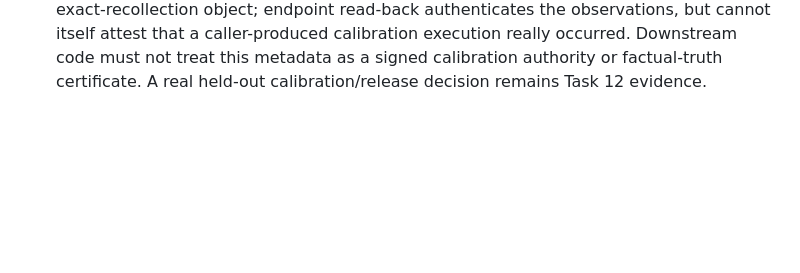
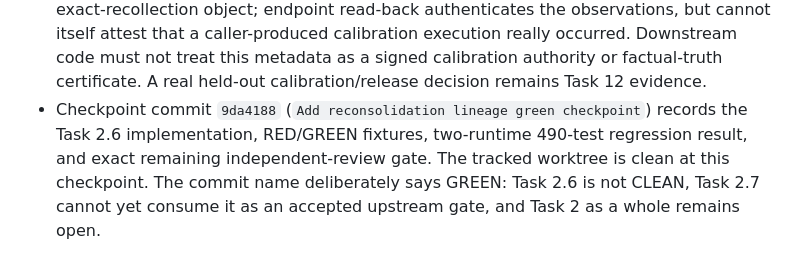
Before and after one commit to kaannsaydamm/ALUCLU, a Markdown page: TRAJECTORY.md, the part around the change. Drawn GitHub-style; blank space fills up the shorter version.

Commit message:
Record reconsolidation review handoff

```diff
--- a/TRAJECTORY.md
+++ b/TRAJECTORY.md
@@ -2368,3 +2368,9 @@ session can map each decision to the exact diff.
   execution really occurred. Downstream code must not treat this metadata as
   a signed calibration authority or factual-truth certificate. A real held-out
   calibration/release decision remains Task 12 evidence.
+- Checkpoint commit `9da4188` (`Add reconsolidation lineage green checkpoint`)
+  records the Task 2.6 implementation, RED/GREEN fixtures, two-runtime 490-test
+  regression result, and exact remaining independent-review gate. The tracked
+  worktree is clean at this checkpoint. The commit name deliberately says
+  GREEN: Task 2.6 is not CLEAN, Task 2.7 cannot yet consume it as an accepted
+  upstream gate, and Task 2 as a whole remains open.
```
